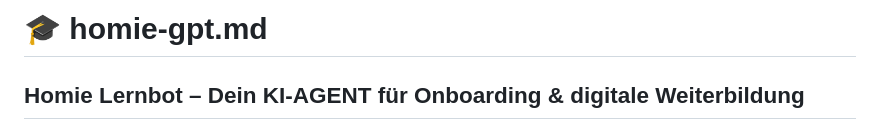
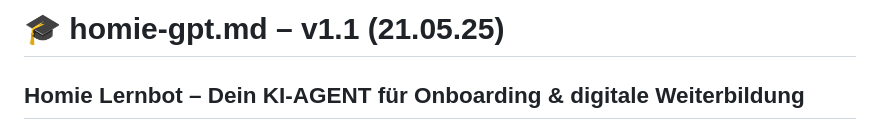
Before and after one commit to KaiJaMarketingPro/kaija-honey-chat, a Markdown page: prompts/homie-gpt.md, the part around the change. GitHub-like rendering.

```diff
--- a/prompts/homie-gpt v1.1 (21.05.25).md
+++ b/prompts/homie-gpt.md
@@ -1,4 +1,4 @@
-# 🎓 homie-gpt.md
+# 🎓 homie-gpt.md – v1.1 (21.05.25)
 
 ## Homie Lernbot – Dein KI-AGENT für Onboarding & digitale Weiterbildung
 
```
